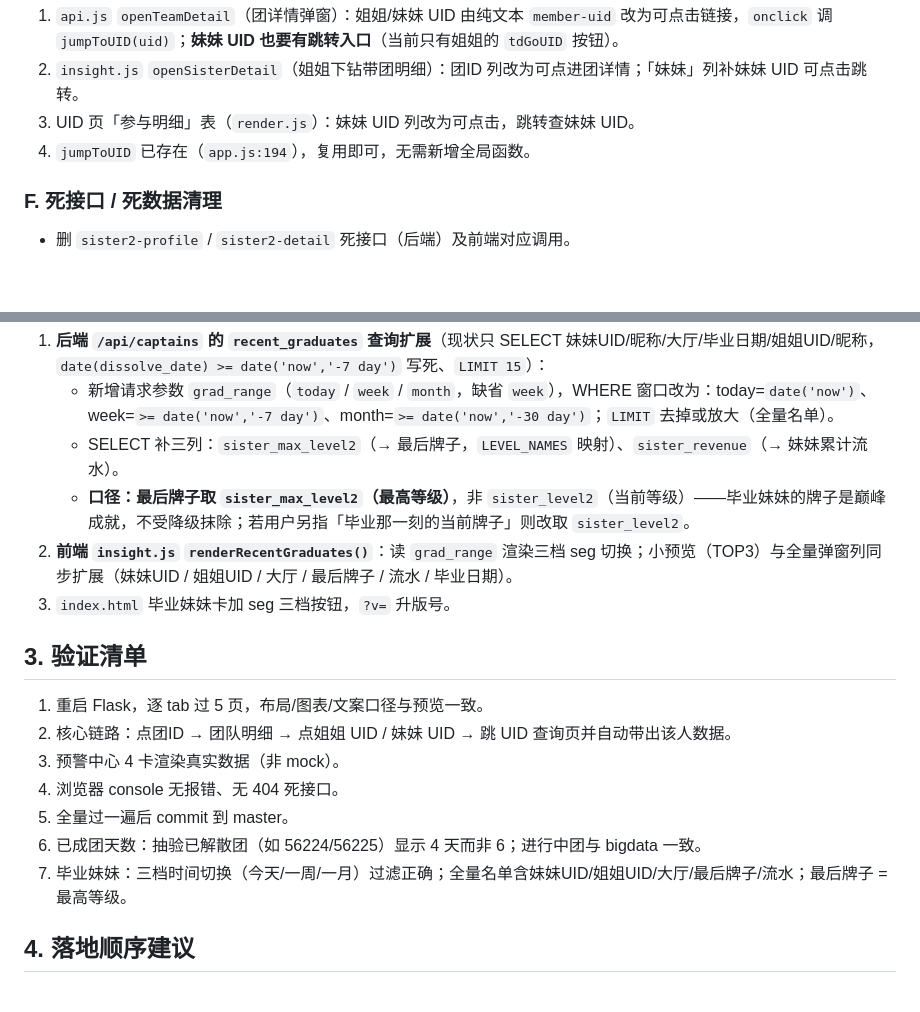
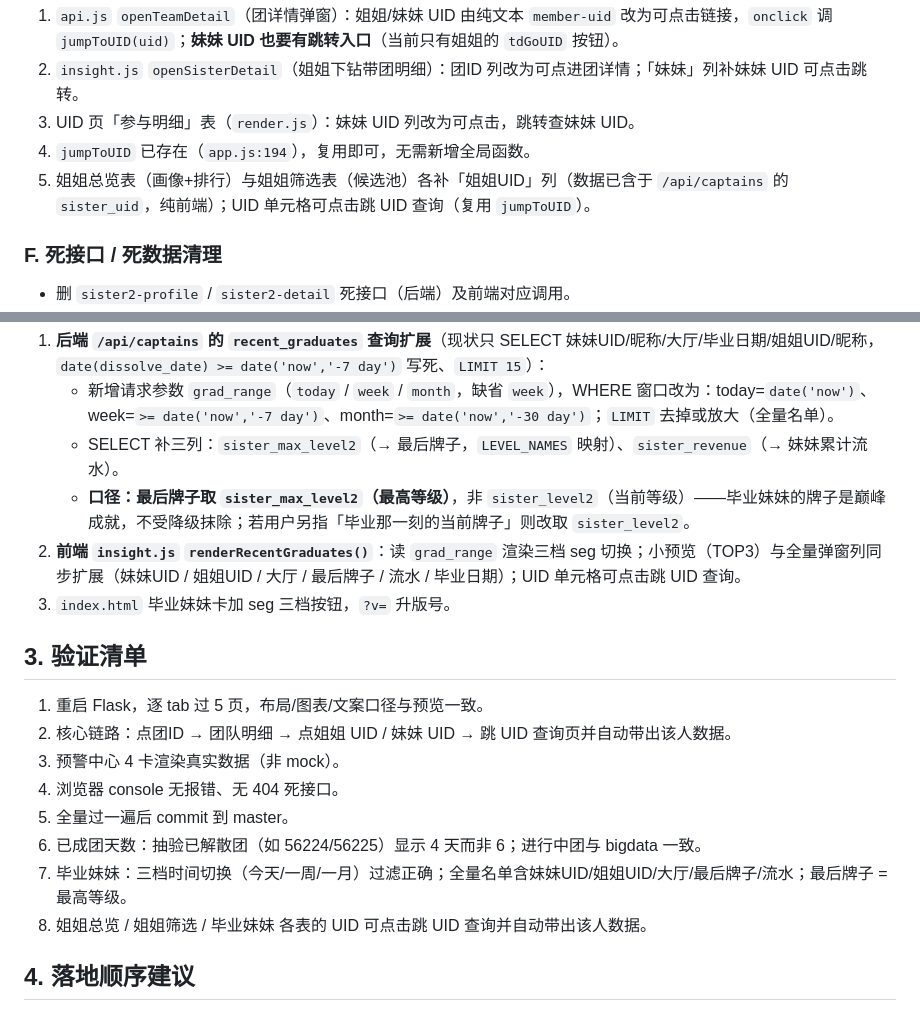
Before and after one commit to kiya-ya/lessono, a Markdown page: docs/统一落地草稿.md, 2 parts joined by grey strips. GitHub-like rendering; blank space fills up the shorter version.

Commit message:
草稿: E 节补「姐姐总览/姐姐筛选加姐姐UID列+跳转」, J 节补 UID 可点击跳转
Co-Authored-By: Claude <noreply@anthropic.com>

```diff
--- a/docs/统一落地草稿.md
+++ b/docs/统一落地草稿.md
@@ -58,6 +58,7 @@
 2. `insight.js` `openSisterDetail`（姐姐下钻带团明细）：团ID 列改为可点进团详情；「妹妹」列补妹妹 UID 可点击跳转。
 3. UID 页「参与明细」表（`render.js`）：妹妹 UID 列改为可点击，跳转查妹妹 UID。
 4. `jumpToUID` 已存在（`app.js:194`），复用即可，无需新增全局函数。
+5. 姐姐总览表（画像+排行）与姐姐筛选表（候选池）各补「姐姐UID」列（数据已含于 `/api/captains` 的 `sister_uid`，纯前端）；UID 单元格可点击跳 UID 查询（复用 `jumpToUID`）。
 
 ### F. 死接口 / 死数据清理
 
@@ -96,7 +97,7 @@
    - 新增请求参数 `grad_range`（`today` / `week` / `month`，缺省 `week`），WHERE 窗口改为：today=`date('now')`、week=`>= date('now','-7 day')`、month=`>= date('now','-30 day')`；`LIMIT` 去掉或放大（全量名单）。
    - SELECT 补三列：`sister_max_level2`（→ 最后牌子，`LEVEL_NAMES` 映射）、`sister_revenue`（→ 妹妹累计流水）。
    - **口径：最后牌子取 `sister_max_level2`（最高等级）**，非 `sister_level2`（当前等级）——毕业妹妹的牌子是巅峰成就，不受降级抹除；若用户另指「毕业那一刻的当前牌子」则改取 `sister_level2`。
-2. **前端 `insight.js` `renderRecentGraduates()`**：读 `grad_range` 渲染三档 seg 切换；小预览（TOP3）与全量弹窗列同步扩展（妹妹UID / 姐姐UID / 大厅 / 最后牌子 / 流水 / 毕业日期）。
+2. **前端 `insight.js` `renderRecentGraduates()`**：读 `grad_range` 渲染三档 seg 切换；小预览（TOP3）与全量弹窗列同步扩展（妹妹UID / 姐姐UID / 大厅 / 最后牌子 / 流水 / 毕业日期）；UID 单元格可点击跳 UID 查询。
 3. `index.html` 毕业妹妹卡加 seg 三档按钮，`?v=` 升版号。
 
 ## 3. 验证清单
@@ -108,6 +109,7 @@
 5. 全量过一遍后 commit 到 master。
 6. 已成团天数：抽验已解散团（如 56224/56225）显示 4 天而非 6；进行中团与 bigdata 一致。
 7. 毕业妹妹：三档时间切换（今天/一周/一月）过滤正确；全量名单含妹妹UID/姐姐UID/大厅/最后牌子/流水；最后牌子 = 最高等级。
+8. 姐姐总览 / 姐姐筛选 / 毕业妹妹 各表的 UID 可点击跳 UID 查询并自动带出该人数据。
 
 ## 4. 落地顺序建议
 
```
